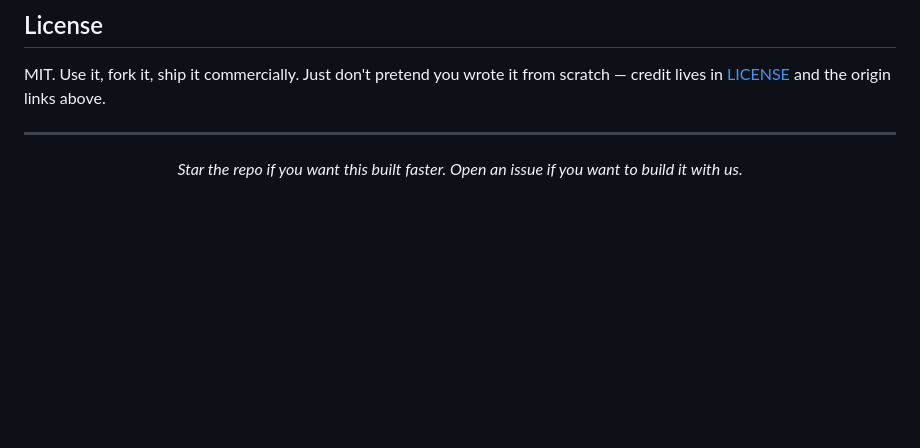
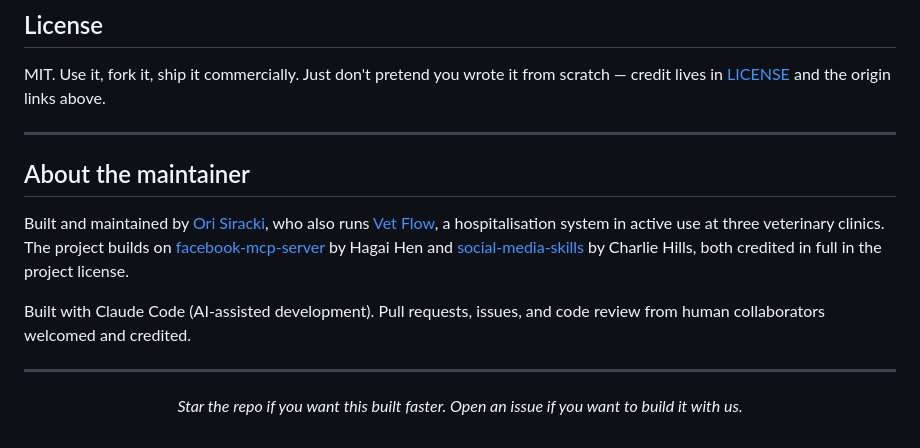
Before and after one commit to Freespirits/social-auto-engine, a Markdown page: README.md, the part around the change. Rendered like a GitHub page; blank space fills up the shorter version.

Commit message:
Add About the maintainer section to README
One short section credits Ori Siracki (Vet Flow, in production at three
veterinary clinics), Hagai Hen (facebook-mcp-server), and Charlie Hills
(social-media-skills) for the foundations the project builds on.

Discloses Claude Code AI-assistance directly. Honesty disarms the "is
this developer real" question more effectively than denial.

Co-Authored-By: Claude Opus 4.7 (1M context) <noreply@anthropic.com>

```diff
--- a/README.md
+++ b/README.md
@@ -434,6 +434,14 @@ MIT. Use it, fork it, ship it commercially. Just don't pretend you wrote it from
 
 ---
 
+## About the maintainer
+
+Built and maintained by [Ori Siracki](https://github.com/Freespirits), who also runs [Vet Flow](https://vet-holim.vercel.app), a hospitalisation system in active use at three veterinary clinics. The project builds on [facebook-mcp-server](https://github.com/HagaiHen/facebook-mcp-server) by Hagai Hen and [social-media-skills](https://github.com/charlie947/social-media-skills) by Charlie Hills, both credited in full in the project license.
+
+Built with Claude Code (AI-assisted development). Pull requests, issues, and code review from human collaborators welcomed and credited.
+
+---
+
 <p align="center">
   <i>Star the repo if you want this built faster. Open an issue if you want to build it with us.</i>
 </p>
```
